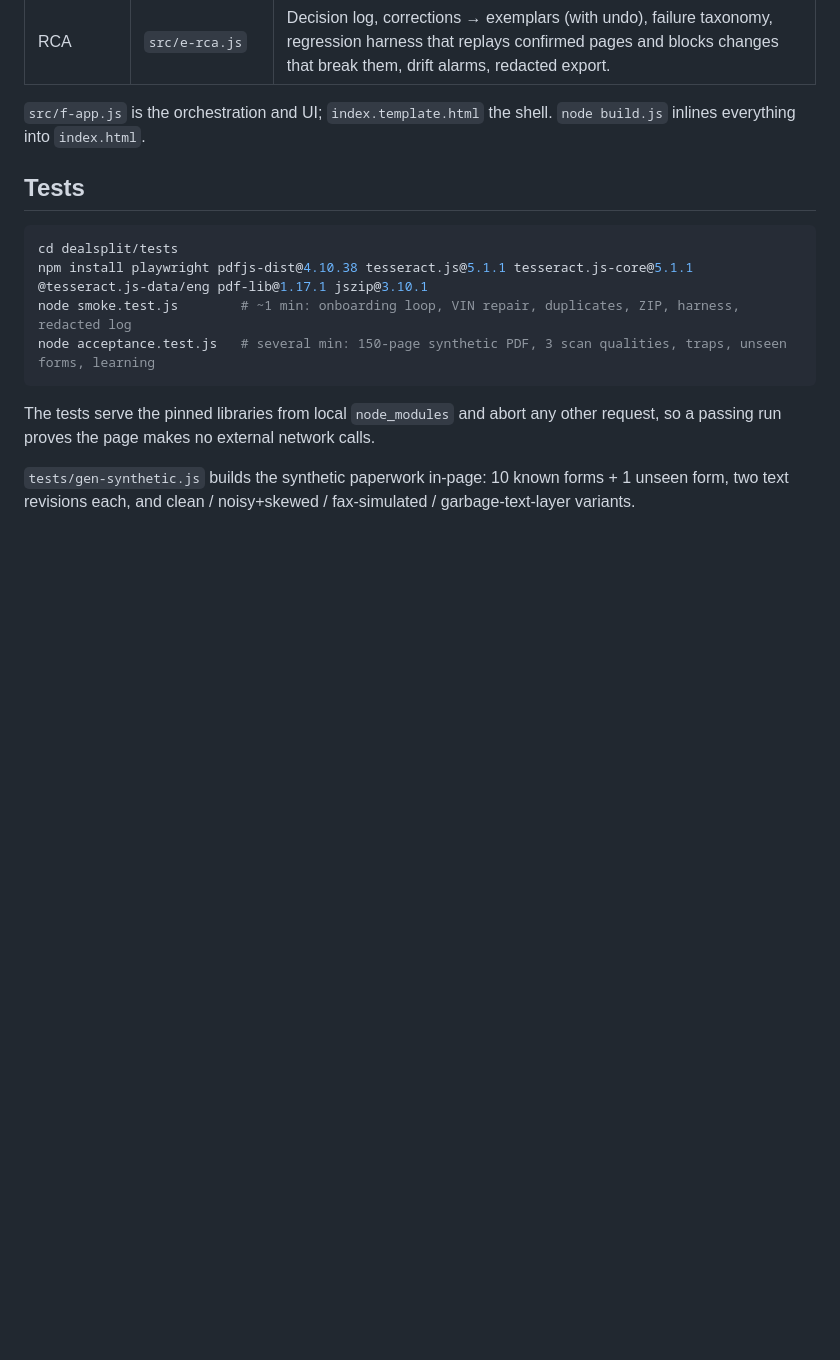
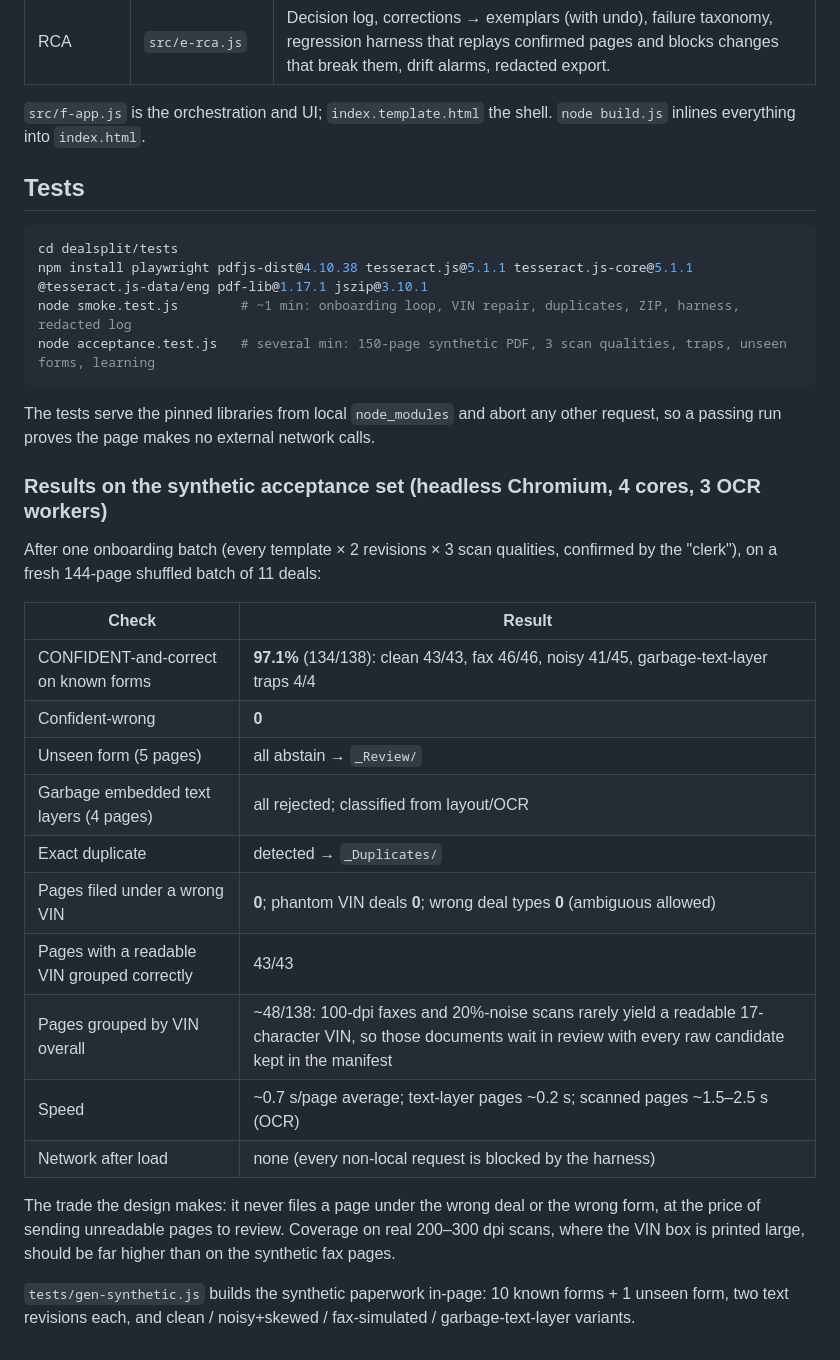
Before and after one commit to caseyw721/new-project, a Markdown page: dealsplit/README.md, the part around the change. Drawn GitHub-style; blank space fills up the shorter version.

Commit message:
DealSplit README: results on the synthetic acceptance set
Co-Authored-By: Claude Fable 5.1 <noreply@anthropic.com>
Claude-Session: https://claude.ai/code/session_01X3qKLP86pLcSP1RsiTbsVB

```diff
--- a/dealsplit/README.md
+++ b/dealsplit/README.md
@@ -68,5 +68,27 @@ node acceptance.test.js   # several min: 150-page synthetic PDF, 3 scan qualitie
 The tests serve the pinned libraries from local `node_modules` and abort any other request, so a
 passing run proves the page makes no external network calls.
 
+### Results on the synthetic acceptance set (headless Chromium, 4 cores, 3 OCR workers)
+
+After one onboarding batch (every template × 2 revisions × 3 scan qualities, confirmed by the
+"clerk"), on a fresh 144-page shuffled batch of 11 deals:
+
+| Check | Result |
+|---|---|
+| CONFIDENT-and-correct on known forms | **97.1%** (134/138): clean 43/43, fax 46/46, noisy 41/45, garbage-text-layer traps 4/4 |
+| Confident-wrong | **0** |
+| Unseen form (5 pages) | all abstain → `_Review/` |
+| Garbage embedded text layers (4 pages) | all rejected; classified from layout/OCR |
+| Exact duplicate | detected → `_Duplicates/` |
+| Pages filed under a wrong VIN | **0**; phantom VIN deals **0**; wrong deal types **0** (ambiguous allowed) |
+| Pages with a readable VIN grouped correctly | 43/43 |
+| Pages grouped by VIN overall | ~48/138: 100-dpi faxes and 20%-noise scans rarely yield a readable 17-character VIN, so those documents wait in review with every raw candidate kept in the manifest |
+| Speed | ~0.7 s/page average; text-layer pages ~0.2 s; scanned pages ~1.5–2.5 s (OCR) |
+| Network after load | none (every non-local request is blocked by the harness) |
+
+The trade the design makes: it never files a page under the wrong deal or the wrong form, at the
+price of sending unreadable pages to review. Coverage on real 200–300 dpi scans, where the VIN
+box is printed large, should be far higher than on the synthetic fax pages.
+
 `tests/gen-synthetic.js` builds the synthetic paperwork in-page: 10 known forms + 1 unseen form,
 two text revisions each, and clean / noisy+skewed / fax-simulated / garbage-text-layer variants.
```
